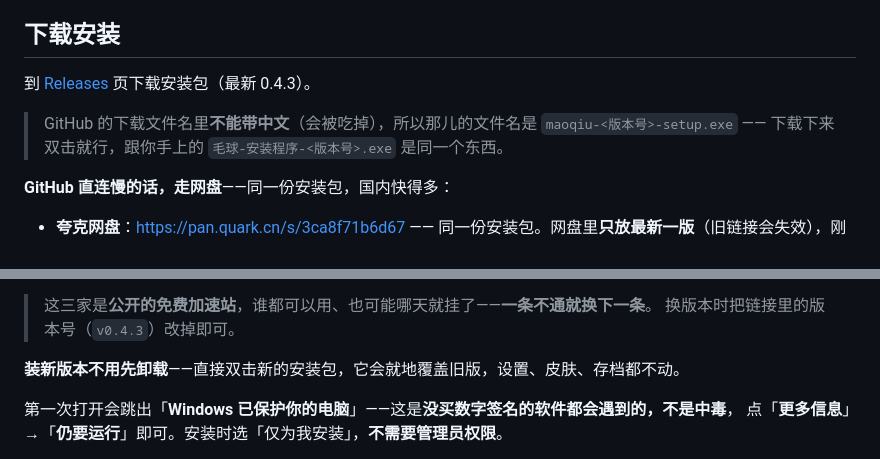
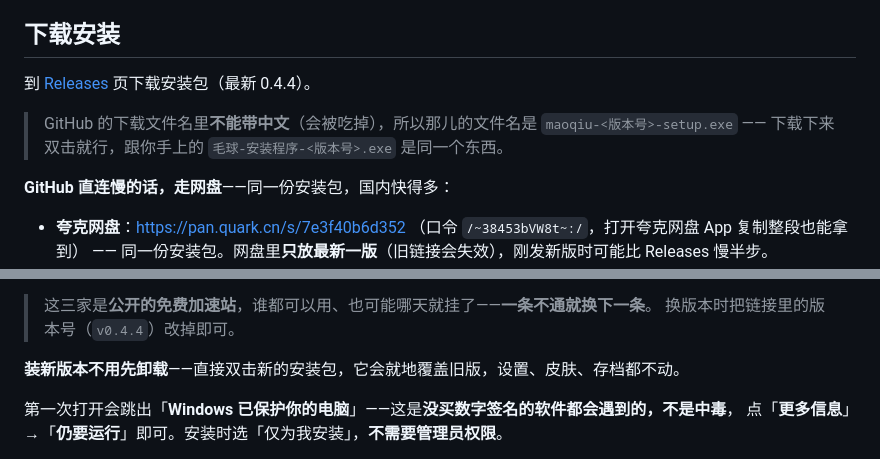
Before and after one commit to 3332098396/maoqiu-launcher, a Markdown page: README.md, 2 parts joined by grey strips. GitHub-like rendering.

Commit message:
README: 下载链接换成 0.4.4（夸克新链接+口令、加速站 3 条按 2026-10-17 现量速度重排）
Co-Authored-By: Claude Code <noreply@anthropic.com>

```diff
--- a/README.md
+++ b/README.md
@@ -44,7 +44,7 @@
 
 ## 下载安装
 
-到 [Releases](../../releases) 页下载安装包（最新 0.4.3）。
+到 [Releases](../../releases) 页下载安装包（最新 0.4.4）。
 
 > GitHub 的下载文件名里**不能带中文**（会被吃掉），所以那儿的文件名是
 > `maoqiu-<版本号>-setup.exe` —— 下载下来双击就行，跟你手上的
@@ -52,6 +52,7 @@
 
 **GitHub 直连慢的话，走网盘**——同一份安装包，国内快得多：
 
-- **夸克网盘**：<https://pan.quark.cn/s/3ca8f71b6d67>
+- **夸克网盘**：<https://pan.quark.cn/s/7e3f40b6d352>
+  （口令 `/~38453bVW8t~:/`，打开夸克网盘 App 复制整段也能拿到）
   —— 同一份安装包。网盘里**只放最新一版**（旧链接会失效），刚发新版时可能比 Releases 慢半步。
 
@@ -66,6 +67,6 @@
 
 > 这三家是**公开的免费加速站**，谁都可以用、也可能哪天就挂了——**一条不通就换下一条**。
-> 换版本时把链接里的版本号（`v0.4.3`）改掉即可。
+> 换版本时把链接里的版本号（`v0.4.4`）改掉即可。
 
 **装新版本不用先卸载**——直接双击新的安装包，它会就地覆盖旧版，设置、皮肤、存档都不动。
 
```
Also changed, not shown: other parts of README.md (+7 -7 lines).
